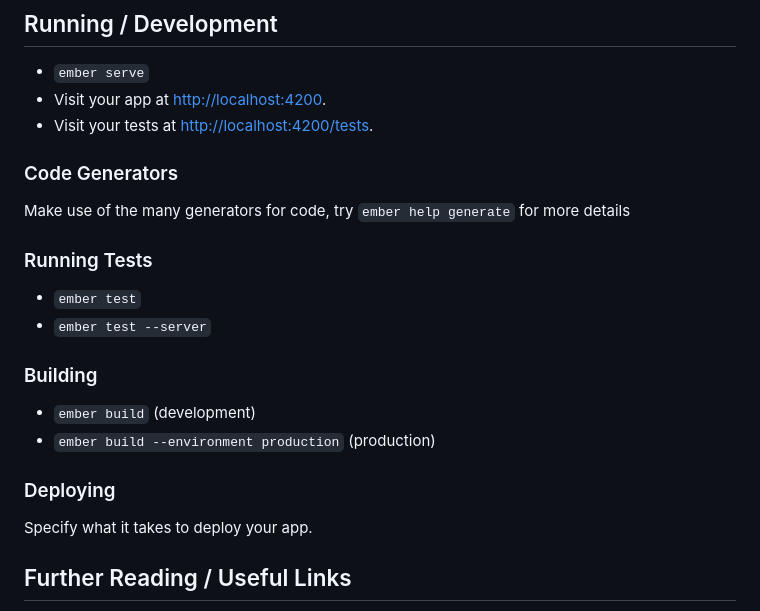
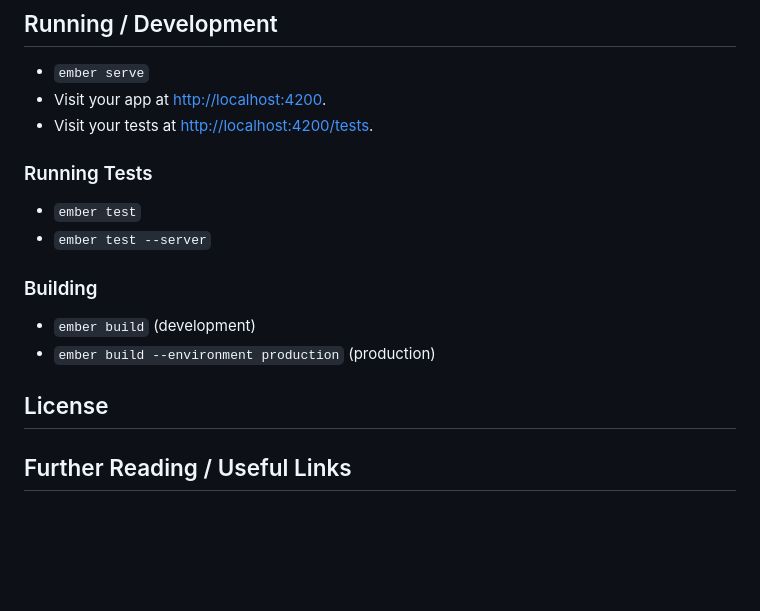
Before and after one commit to KhedirQ/YCC-Appointment-Booking, a Markdown page: README.md, the part around the change. Drawn GitHub-style; blank space fills up the shorter version.

```diff
--- a/README.md
+++ b/README.md
@@ -22,9 +22,6 @@ You will need the following things properly installed on your computer.
 * Visit your app at [http://localhost:4200](http://localhost:4200).
 * Visit your tests at [http://localhost:4200/tests](http://localhost:4200/tests).
 
-### Code Generators
-
-Make use of the many generators for code, try `ember help generate` for more details
 
 ### Running Tests
 
@@ -37,9 +34,7 @@ Make use of the many generators for code, try `ember help generate` for more det
 * `ember build` (development)
 * `ember build --environment production` (production)
 
-### Deploying
-
-Specify what it takes to deploy your app.
+## License
 
 ## Further Reading / Useful Links
 
```
